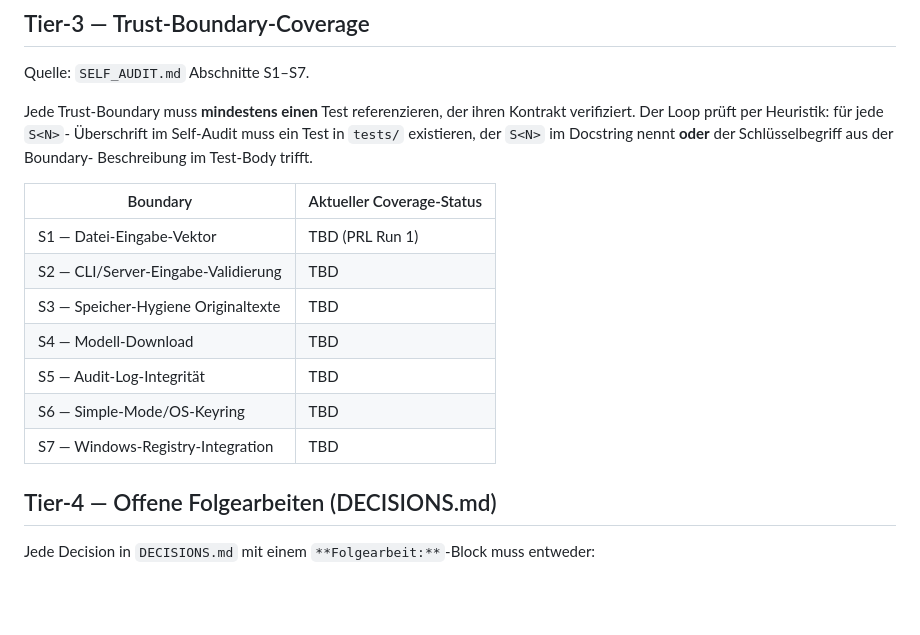
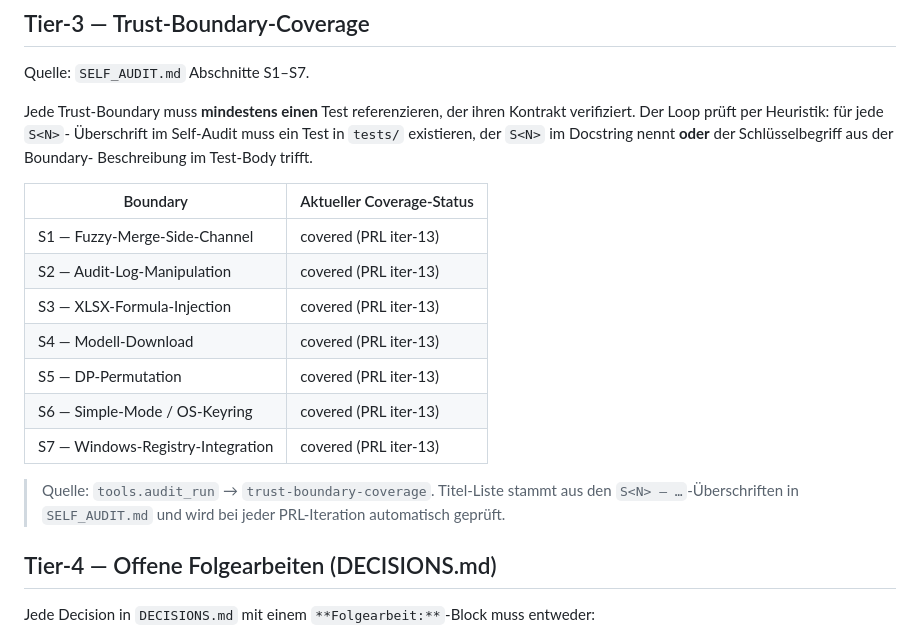
Before and after one commit to svensteiner/Pseudokrat, a Markdown page: PRODUCTION_READY_GATE.md, the part around the change. GitHub-like rendering; blank space fills up the shorter version.

Commit message:
docs(prl-iter-13): Gate-Tabelle Tier-3 auf aktuellen Audit-Stand syncen
- Boundary-Titel an aktuelle SELF_AUDIT.md angepasst (S1-S7).
- Status von 'TBD (PRL Run 1)' auf 'covered (PRL iter-13)' gesetzt;
  trust-boundary-coverage meldet 7/7 gedeckt.
- Quellen-Hinweis ergaenzt: Tabelle wird per Audit-Run validiert.

PRL-Status nach iter-13:
- Tier-1: F1=1.00 in allen 9 Kategorien (recognizers-only).
- Tier-2: ruff/mypy/pytest/bandit/pip-audit alle pass.
- Tier-3: 7/7 Trust-Boundaries gedeckt.
- Tier-4: keine offenen Folgearbeiten in DECISIONS.md.

next_gap.md: keine offenen Luecken — Stopp-Plateau erreicht.

```diff
--- a/PRODUCTION_READY_GATE.md
+++ b/PRODUCTION_READY_GATE.md
@@ -46,13 +46,17 @@ Beschreibung im Test-Body trifft.
 
 | Boundary | Aktueller Coverage-Status |
 |---|---|
-| S1 — Datei-Eingabe-Vektor | TBD (PRL Run 1) |
-| S2 — CLI/Server-Eingabe-Validierung | TBD |
-| S3 — Speicher-Hygiene Originaltexte | TBD |
-| S4 — Modell-Download | TBD |
-| S5 — Audit-Log-Integrität | TBD |
-| S6 — Simple-Mode/OS-Keyring | TBD |
-| S7 — Windows-Registry-Integration | TBD |
+| S1 — Fuzzy-Merge-Side-Channel | covered (PRL iter-13) |
+| S2 — Audit-Log-Manipulation | covered (PRL iter-13) |
+| S3 — XLSX-Formula-Injection | covered (PRL iter-13) |
+| S4 — Modell-Download | covered (PRL iter-13) |
+| S5 — DP-Permutation | covered (PRL iter-13) |
+| S6 — Simple-Mode / OS-Keyring | covered (PRL iter-13) |
+| S7 — Windows-Registry-Integration | covered (PRL iter-13) |
+
+> Quelle: `tools.audit_run` → `trust-boundary-coverage`. Titel-Liste
+> stammt aus den `S<N> — …`-Überschriften in `SELF_AUDIT.md` und wird
+> bei jeder PRL-Iteration automatisch geprüft.
 
 ## Tier-4 — Offene Folgearbeiten (DECISIONS.md)
 
```
